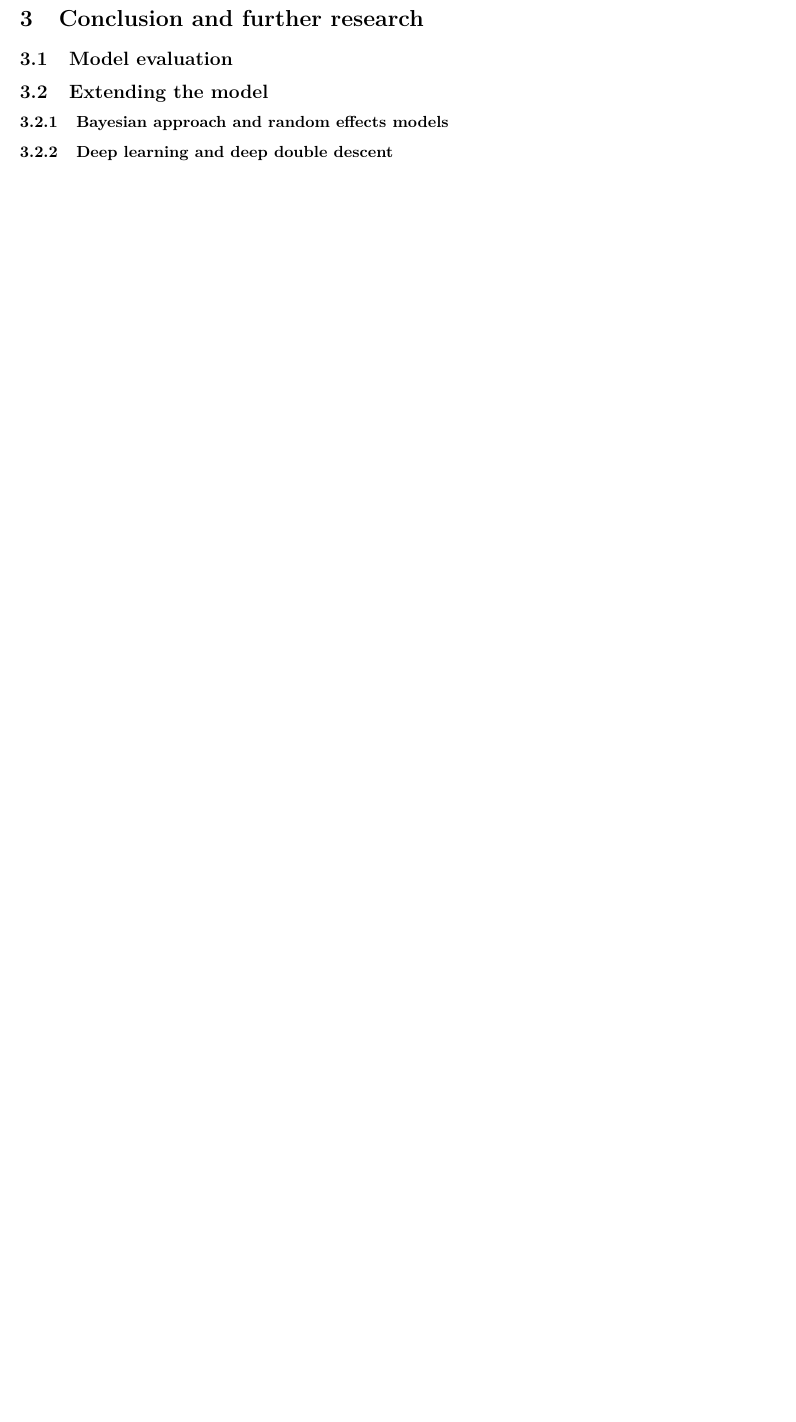
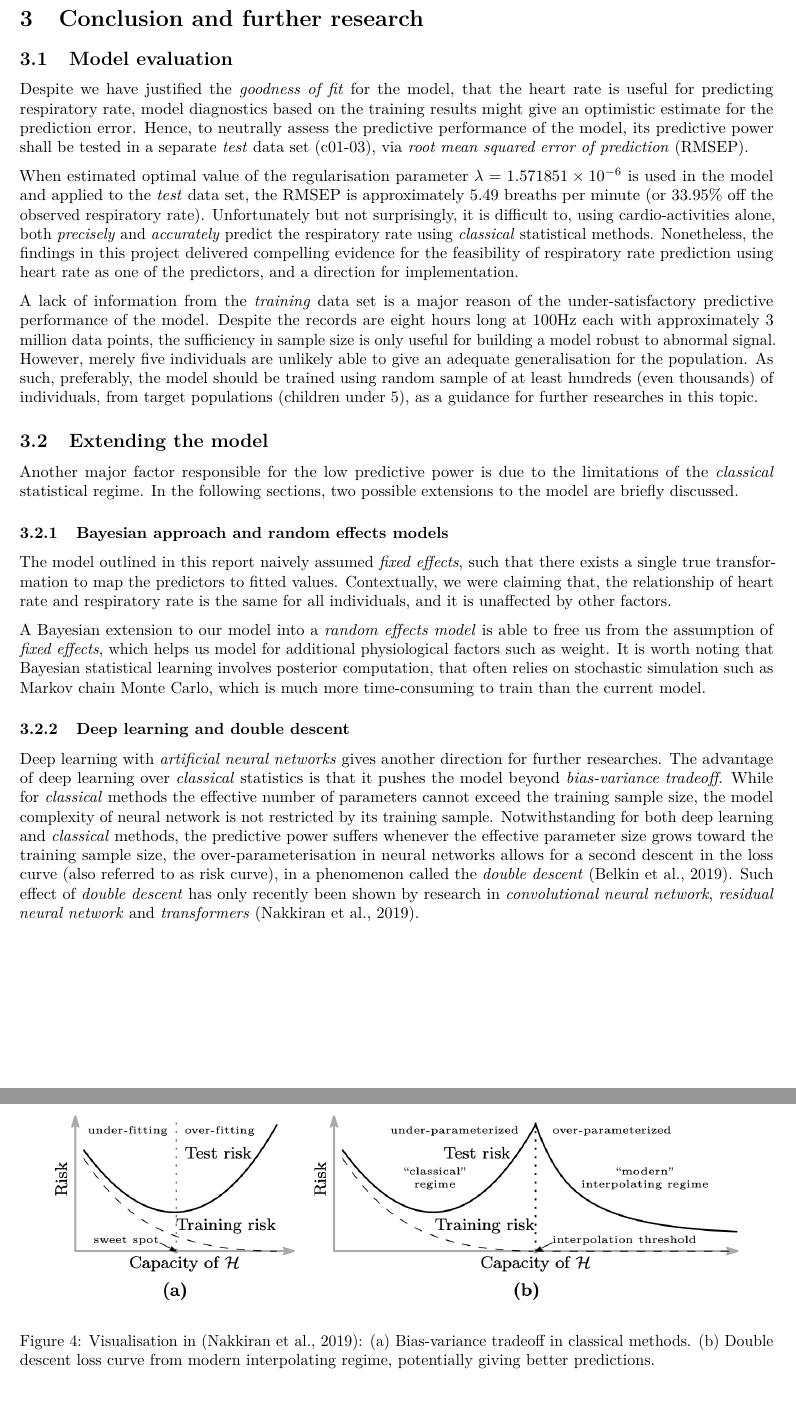
Before and after one commit to szmsu2011/comp90072, a LaTeX document (report/report.tex): part of page 10 of 14 before the commit and two parts of pages 10 and 11 of 15 after it, the two joined at a grey line, cut so that both start at the same text, the shorter picture padded with empty space. Compiled offline with pdfLaTeX.

Commit message:
conclusion section

```diff
--- a/report/report.tex
+++ b/report/report.tex
@@ -477,16 +477,92 @@ research}\label{conclusion-and-further-research}}
 \hypertarget{model-evaluation}{%
 \subsection{Model evaluation}\label{model-evaluation}}
 
+Despite we have justified the \emph{goodness of fit} for the model, that
+the heart rate is useful for predicting respiratory rate, model
+diagnostics based on the training results might give an optimistic
+estimate for the prediction error. Hence, to neutrally assess the
+predictive performance of the model, its predictive power shall be
+tested in a separate \emph{test} data set (c01-03), via \emph{root mean
+squared error of prediction} (RMSEP).
+
+When estimated optimal value of the regularisation parameter
+\(\lambda = 1.571851 \times 10^{-6}\) is used in the model and applied
+to the \emph{test} data set, the RMSEP is approximately 5.49 breaths per
+minute (or 33.95\% off the observed respiratory rate). Unfortunately but
+not surprisingly, it is difficult to, using cardio-activities alone,
+both \emph{precisely} and \emph{accurately} predict the respiratory rate
+using \emph{classical} statistical methods. Nonetheless, the findings in
+this project delivered compelling evidence for the feasibility of
+respiratory rate prediction using heart rate as one of the predictors,
+and a direction for implementation.
+
+A lack of information from the \emph{training} data set is a major
+reason of the under-satisfactory predictive performance of the model.
+Despite the records are eight hours long at 100Hz each with
+approximately 3 million data points, the sufficiency in sample size is
+only useful for building a model robust to abnormal signal. However,
+merely five individuals are unlikely able to give an adequate
+generalisation for the population. As such, preferably, the model should
+be trained using random sample of at least hundreds (even thousands) of
+individuals, from target populations (children under 5), as a guidance
+for further researches in this topic.
+
 \hypertarget{extending-the-model}{%
 \subsection{Extending the model}\label{extending-the-model}}
+
+Another major factor responsible for the low predictive power is due to
+the limitations of the \emph{classical} statistical regime. In the
+following sections, two possible extensions to the model are briefly
+discussed.
 
 \hypertarget{bayesian-approach-and-random-effects-models}{%
 \subsubsection{Bayesian approach and random effects
 models}\label{bayesian-approach-and-random-effects-models}}
 
-\hypertarget{deep-learning-and-deep-double-descent}{%
-\subsubsection{Deep learning and deep double
-descent}\label{deep-learning-and-deep-double-descent}}
+The model outlined in this report naively assumed \emph{fixed effects},
+such that there exists a single true transformation to map the
+predictors to fitted values. Contextually, we were claiming that, the
+relationship of heart rate and respiratory rate is the same for all
+individuals, and it is unaffected by other factors.
+
+A Bayesian extension to our model into a \emph{random effects model} is
+able to free us from the assumption of \emph{fixed effects}, which helps
+us model for additional physiological factors such as weight. It is
+worth noting that Bayesian statistical learning involves posterior
+computation, that often relies on stochastic simulation such as Markov
+chain Monte Carlo, which is much more time-consuming to train than the
+current model.
+
+\hypertarget{deep-learning-and-double-descent}{%
+\subsubsection{Deep learning and double
+descent}\label{deep-learning-and-double-descent}}
+
+Deep learning with \emph{artificial neural networks} gives another
+direction for further researches. The advantage of deep learning over
+\emph{classical} statistics is that it pushes the model beyond
+\emph{bias-variance tradeoff}. While for \emph{classical} methods the
+effective number of parameters cannot exceed the training sample size,
+the model complexity of neural network is not restricted by its training
+sample. Notwithstanding for both deep learning and \emph{classical}
+methods, the predictive power suffers whenever the effective parameter
+size grows toward the training sample size, the over-parameterisation in
+neural networks allows for a second descent in the loss curve (also
+referred to as risk curve), in a phenomenon called the \emph{double
+descent} (Belkin et al., 2019). Such effect of \emph{double descent} has
+only recently been shown by research in \emph{convolutional neural
+network}, \emph{residual neural network} and \emph{transformers}
+(Nakkiran et al., 2019).
+
+\newpage
+
+\begin{figure}
+
+{\centering \includegraphics[width=1\linewidth]{figure/ddd}
+
+}
+
+\caption{Visualisation in (Nakkiran et al., 2019): (a) Bias-variance tradeoff in classical methods. (b) Double descent loss curve from modern interpolating regime, potentially giving better predictions.}\label{fig:ddd}
+\end{figure}
 
 \newpage
 
```
Also changed, not shown: report/refs.bib (+21 -0 lines), report/figure/ddd.png (added), report/report.pdf, report/report_files/figure-latex/ecg-noise-1.pdf, report/report_files/figure-latex/ecg-process-1.pdf, report/report_files/figure-latex/resid-check-1.pdf, report/report_files/figure-latex/sszc-1.pdf, report/report.tex (12 more changed lines), 1 other file.
